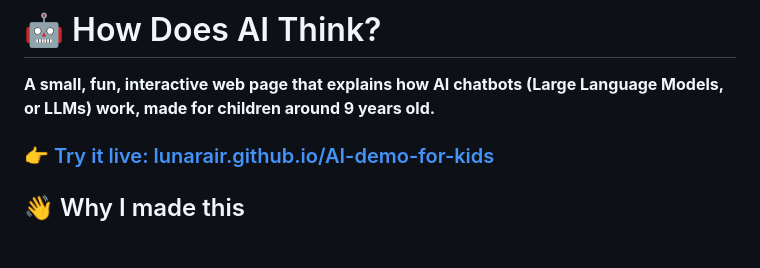
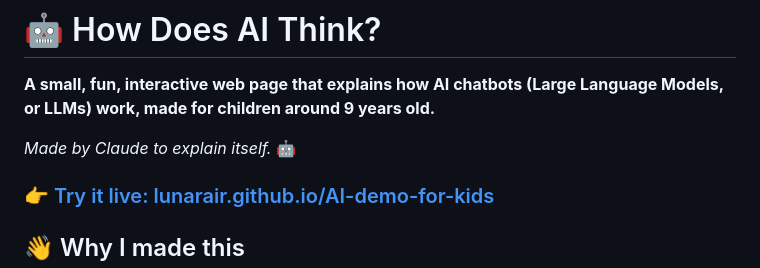
Before and after one commit to lunarair/AI-demo-for-kids, a Markdown page: README.md, the part around the change. Drawn GitHub-style; blank space fills up the shorter version.

Commit message:
README: add tagline
Co-Authored-By: Claude Opus 5.5 <noreply@anthropic.com>
Claude-Session: https://claude.ai/code/session_01B342hGANGsnNzAtJCJ9tqN

```diff
--- a/README.md
+++ b/README.md
@@ -1,6 +1,8 @@
 # 🤖 How Does AI Think?
 
 **A small, fun, interactive web page that explains how AI chatbots (Large Language Models, or LLMs) work, made for children around 9 years old.**
+
+*Made by Claude to explain itself.* 🤖
 
 ### 👉 [Try it live: lunarair.github.io/AI-demo-for-kids](https://lunarair.github.io/AI-demo-for-kids/)
 
```
